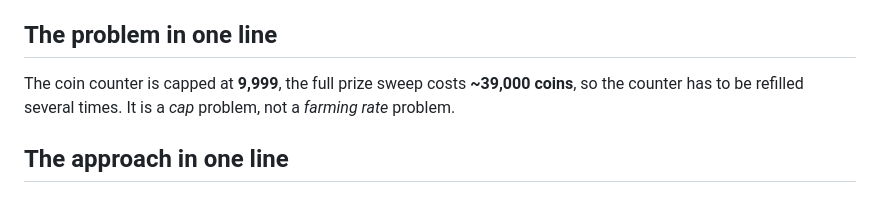
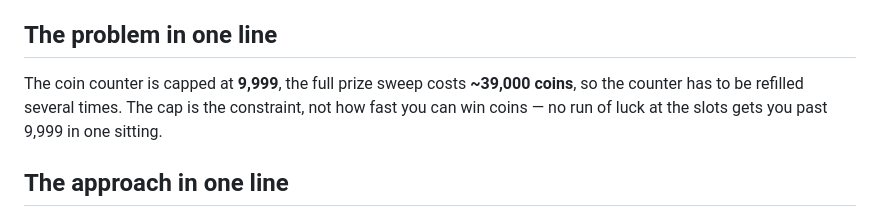
Before and after one commit to Toboolf/pokemon-fr-casino-farm, a Markdown page: README.md, the part around the change. Rendered like a GitHub page.

Commit message:
Drop the farming framing from the README
The cap was always the constraint, not the rate. Says so directly now
instead of by contrast with a word the repo no longer uses.

Co-Authored-By: Claude Opus 5 <noreply@anthropic.com>
Claude-Session: https://claude.ai/code/session_01UBYreAZumzF94TrBDJyxMX

```diff
--- a/README.md
+++ b/README.md
@@ -9,7 +9,8 @@ in it is specific to that hack, that emulator or that OS — see [Compatibility]
 ## The problem in one line
 
 The coin counter is capped at **9,999**, the full prize sweep costs **~39,000 coins**, so the
-counter has to be refilled several times. It is a *cap* problem, not a *farming rate* problem.
+counter has to be refilled several times. The cap is the constraint, not how fast you can win
+coins — no run of luck at the slots gets you past 9,999 in one sitting.
 
 ## The approach in one line
 
```
